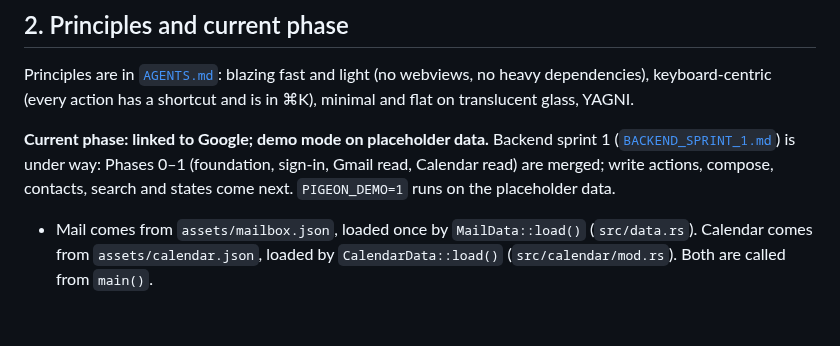
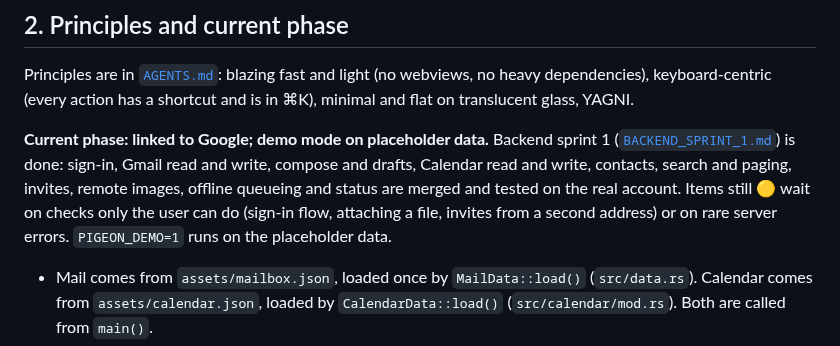
Before and after one commit to y-u-s-u-f/Pigeon, a Markdown page: docs/ROADMAP.md, the part around the change. Drawn GitHub-style; blank space fills up the shorter version.

Commit message:
Roadmap: backend sprint 1 done

```diff
--- a/docs/ROADMAP.md
+++ b/docs/ROADMAP.md
@@ -58,7 +58,7 @@ To update: change the status cell in the area's table, then the counts below.
 
 Principles are in [`AGENTS.md`](../AGENTS.md): blazing fast and light (no webviews, no heavy dependencies), keyboard-centric (every action has a shortcut and is in ⌘K), minimal and flat on translucent glass, YAGNI.
 
-**Current phase: linked to Google; demo mode on placeholder data.** Backend sprint 1 ([`BACKEND_SPRINT_1.md`](BACKEND_SPRINT_1.md)) is under way: Phases 0–1 (foundation, sign-in, Gmail read, Calendar read) are merged; write actions, compose, contacts, search and states come next. `PIGEON_DEMO=1` runs on the placeholder data.
+**Current phase: linked to Google; demo mode on placeholder data.** Backend sprint 1 ([`BACKEND_SPRINT_1.md`](BACKEND_SPRINT_1.md)) is done: sign-in, Gmail read and write, compose and drafts, Calendar read and write, contacts, search and paging, invites, remote images, offline queueing and status are merged and tested on the real account. Items still 🟡 wait on checks only the user can do (sign-in flow, attaching a file, invites from a second address) or on rare server errors. `PIGEON_DEMO=1` runs on the placeholder data.
 
 - Mail comes from `assets/mailbox.json`, loaded once by `MailData::load()` (`src/data.rs`). Calendar comes from `assets/calendar.json`, loaded by `CalendarData::load()` (`src/calendar/mod.rs`). Both are called from `main()`.
 - There is no network, sync, sending or storage code in `src/`.
```
